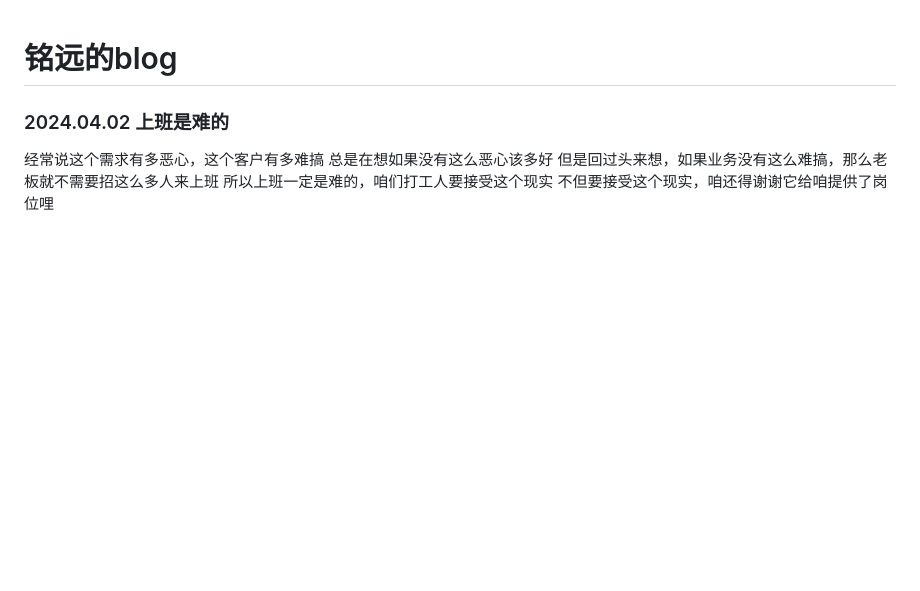
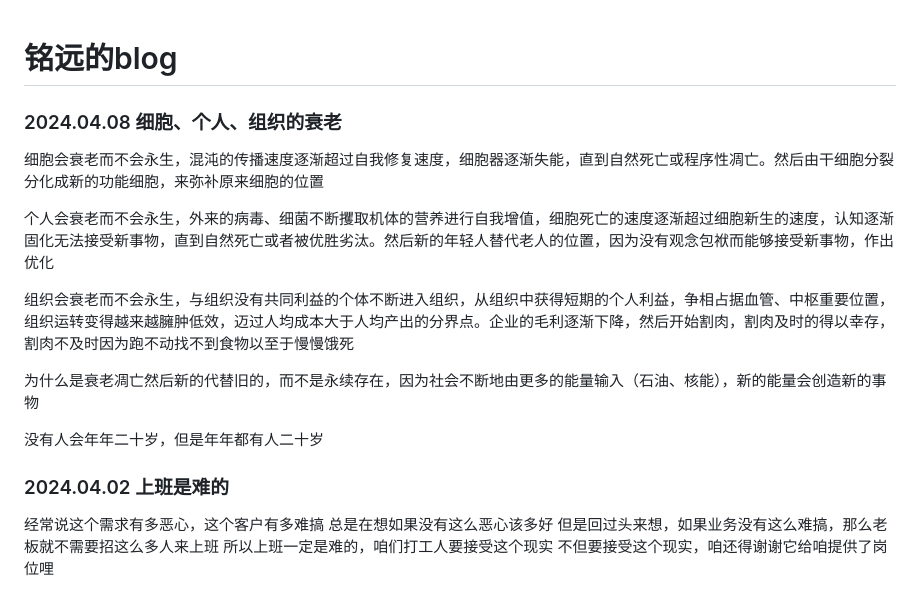
Before and after one commit to oriengy/oriengy.github.io, a Markdown page: README.md, the part around the change. Rendered like a GitHub page; blank space fills up the shorter version.

Commit message:
2024.04.08 细胞、个人、组织的衰老

```diff
--- a/README.md
+++ b/README.md
@@ -1,4 +1,16 @@
 # 铭远的blog
+
+### 2024.04.08 细胞、个人、组织的衰老
+
+细胞会衰老而不会永生，混沌的传播速度逐渐超过自我修复速度，细胞器逐渐失能，直到自然死亡或程序性凋亡。然后由干细胞分裂分化成新的功能细胞，来弥补原来细胞的位置
+
+个人会衰老而不会永生，外来的病毒、细菌不断攫取机体的营养进行自我增值，细胞死亡的速度逐渐超过细胞新生的速度，认知逐渐固化无法接受新事物，直到自然死亡或者被优胜劣汰。然后新的年轻人替代老人的位置，因为没有观念包袱而能够接受新事物，作出优化
+
+组织会衰老而不会永生，与组织没有共同利益的个体不断进入组织，从组织中获得短期的个人利益，争相占据血管、中枢重要位置，组织运转变得越来越臃肿低效，迈过人均成本大于人均产出的分界点。企业的毛利逐渐下降，然后开始割肉，割肉及时的得以幸存，割肉不及时因为跑不动找不到食物以至于慢慢饿死
+
+为什么是衰老凋亡然后新的代替旧的，而不是永续存在，因为社会不断地由更多的能量输入（石油、核能），新的能量会创造新的事物
+
+没有人会年年二十岁，但是年年都有人二十岁
 
 ### 2024.04.02 上班是难的
 
```
